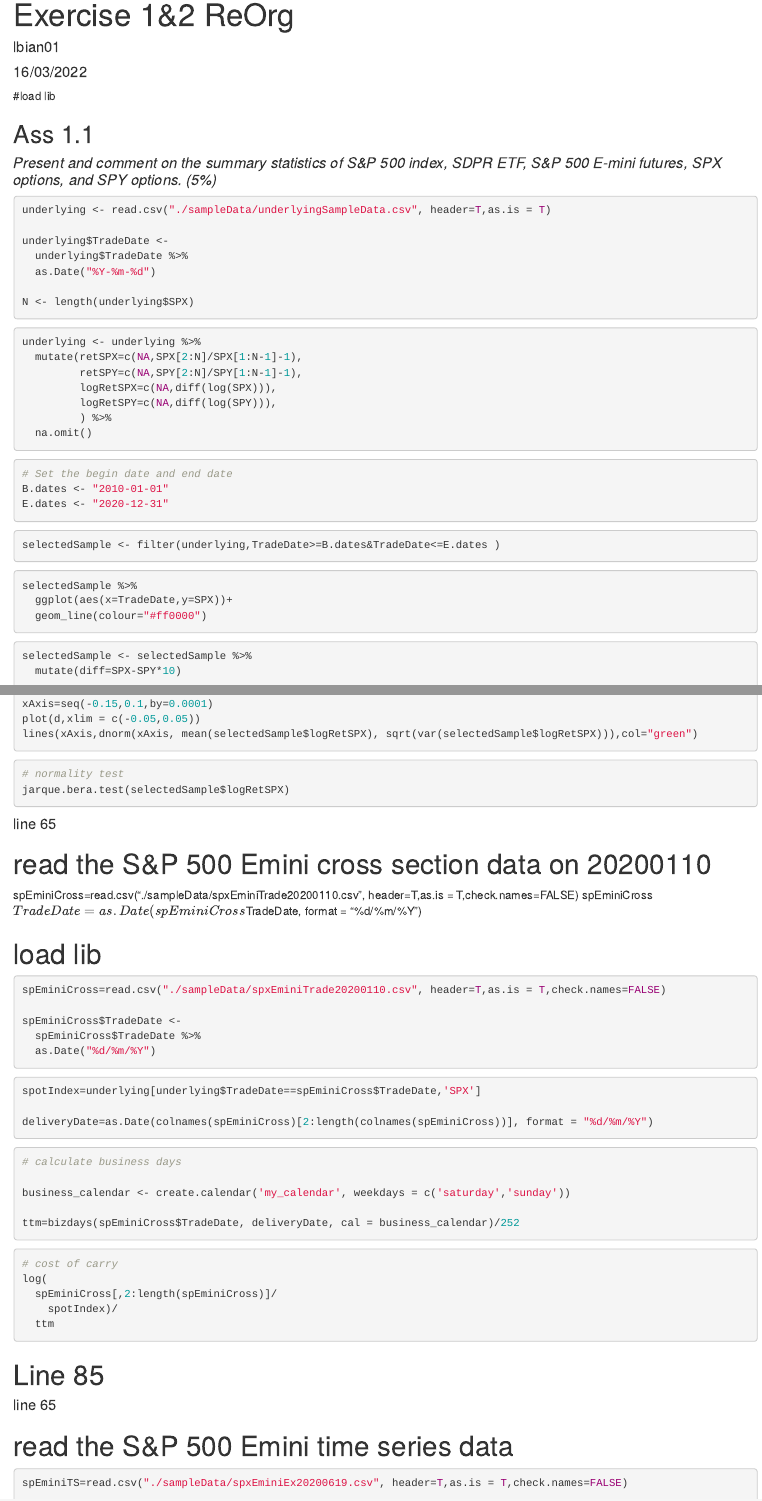
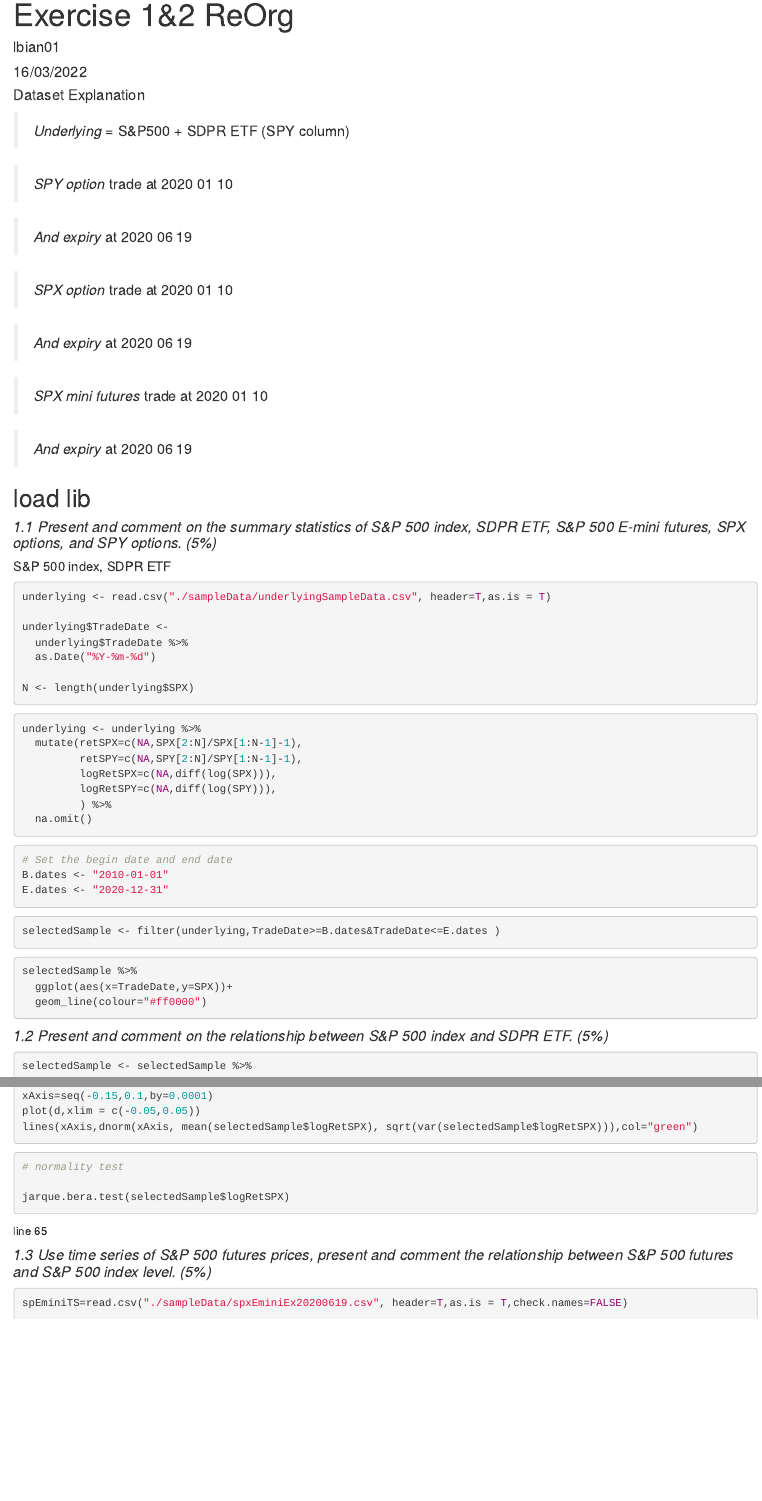
Before and after one commit to Jun3733/FIN9007, an R Markdown document (computerPractice 1&2 ReOrg.Rmd): the page in a window 1100 px wide, from its top, and a second part further down, joined at a grey line. Rendered offline with R 4.5, knitr and Pandoc, with nearby package versions; the code is not run, so its results and figures are left out.

Commit message:
update question 1.1-1.3  working on summary numbers

````diff
--- a/computerPractice 1&2 ReOrg.Rmd
+++ b/computerPractice 1&2 ReOrg.Rmd
@@ -9,7 +9,23 @@
 knitr::opts_chunk$set(echo = TRUE)
 ```
 
-#load lib
+#### Dataset Explanation
+
+> *Underlying* = S&P500 + SDPR ETF (SPY column)
+
+> *SPY option* trade at 2020 01 10
+
+> *And expiry* at 2020 06 19
+
+> *SPX option* trade at 2020 01 10
+
+> *And expiry* at 2020 06 19
+
+> *SPX mini futures* trade at 2020 01 10
+
+> *And expiry* at 2020 06 19
+
+## load lib
 
 ```{r lib, include=FALSE}
 library(tidyverse)
@@ -20,9 +36,9 @@
 library(magrittr)
 ```
 
-## Ass 1.1
+#### *1.1 Present and comment on the summary statistics of S&P 500 index, SDPR ETF, S&P 500 E-mini futures, SPX options, and SPY options. (5%)*
 
-#### *Present and comment on the summary statistics of S&P 500 index, SDPR ETF, S&P 500 E-mini futures, SPX options, and SPY options. (5%)*
+##### S&P 500 index, SDPR ETF
 
 ```{r 1.1 ReaData}
 
@@ -65,6 +81,9 @@
   geom_line(colour="#ff0000")
 
 ```
+
+#### *1.2 Present and comment on the relationship between S&P 500 index and SDPR ETF. (5%)*
+
 ```{r 1.1 plot spx-spy10}
 selectedSample <- selectedSample %>%
   mutate(diff=SPX-SPY*10)
@@ -100,72 +123,21 @@
 
 ```{r}
 # compare empirical density and a normal distribution with the same mean and variance
+
 xAxis=seq(-0.15,0.1,by=0.0001)
 plot(d,xlim = c(-0.05,0.05))
 lines(xAxis,dnorm(xAxis, mean(selectedSample$logRetSPX), sqrt(var(selectedSample$logRetSPX))),col="green")
 ```
 
+```{r}
+# normality test
 
-```{r}
-
-
-# normality test
 jarque.bera.test(selectedSample$logRetSPX)
 ```
-#### line 65
 
-# read the S&P 500 Emini cross section data on 20200110
-spEminiCross=read.csv("./sampleData/spxEminiTrade20200110.csv", header=T,as.is = T,check.names=FALSE)
-spEminiCross$TradeDate=as.Date(spEminiCross$TradeDate, format = "%d/%m/%Y")
+line 65
 
-# load lib
-```{r loadData}
-spEminiCross=read.csv("./sampleData/spxEminiTrade20200110.csv", header=T,as.is = T,check.names=FALSE)
-
-spEminiCross$TradeDate <-
-  spEminiCross$TradeDate %>%
-  as.Date("%d/%m/%Y")
-
-```
-
-
-
-
-```{r}
-spotIndex=underlying[underlying$TradeDate==spEminiCross$TradeDate,'SPX']
-
-deliveryDate=as.Date(colnames(spEminiCross)[2:length(colnames(spEminiCross))], format = "%d/%m/%Y")
-
-
-```
-
-
-
-```{r cal businessDays}
-# calculate business days
-
-business_calendar <- create.calendar('my_calendar', weekdays = c('saturday','sunday'))
-
-ttm=bizdays(spEminiCross$TradeDate, deliveryDate, cal = business_calendar)/252
-
-
-```
-
-
-```{r CostOfCarry}
-# cost of carry
-log(
-  spEminiCross[,2:length(spEminiCross)]/
-    spotIndex)/
-  ttm
-
-```
-# Line 85
-#### line 65
-
-
-###################################################################
-# read the S&P 500 Emini time series data
+#### *1.3 Use time series of S&P 500 futures prices, present and comment the relationship between S&P 500 futures and S&P 500 index level. (5%)*
 
 ```{r ReadDa}
 spEminiTS=read.csv("./sampleData/spxEminiEx20200619.csv", header=T,as.is = T,check.names=FALSE)
````
Also changed, not shown: computerPractice 1&2 ReOrg.Rmd (59 more changed lines).
